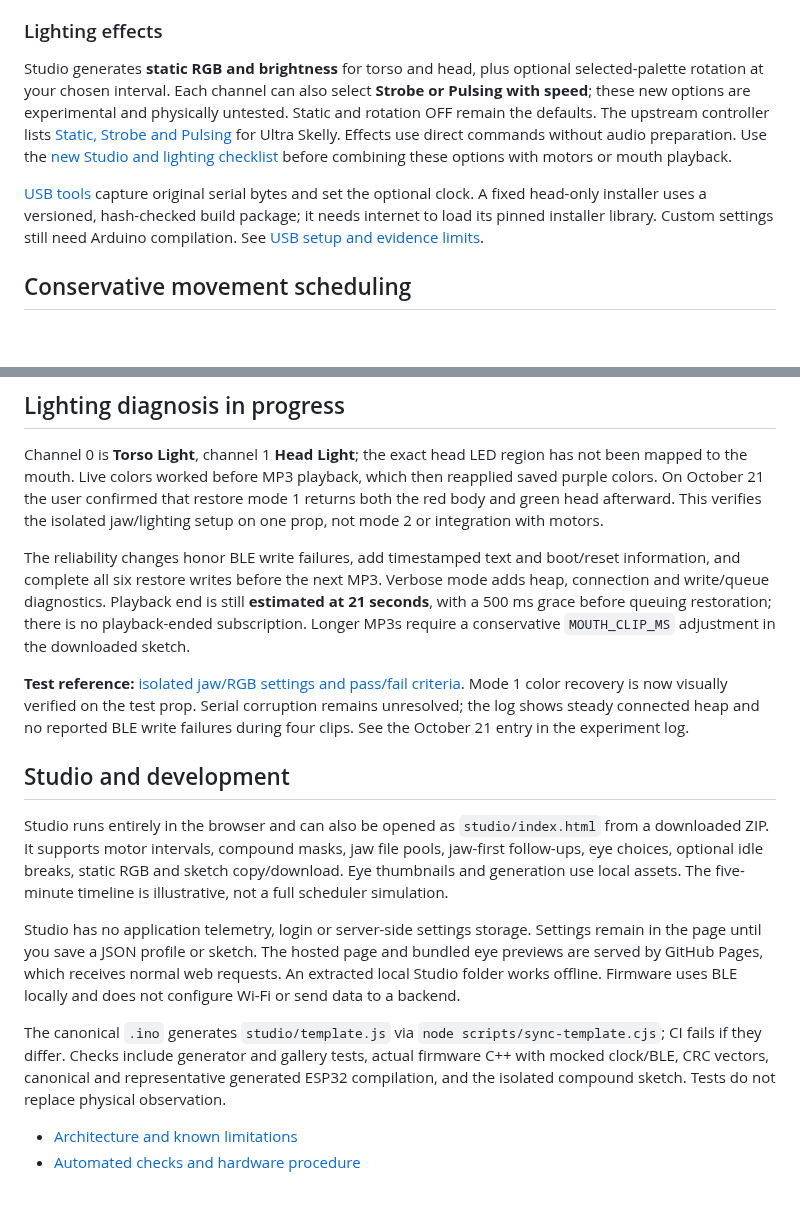
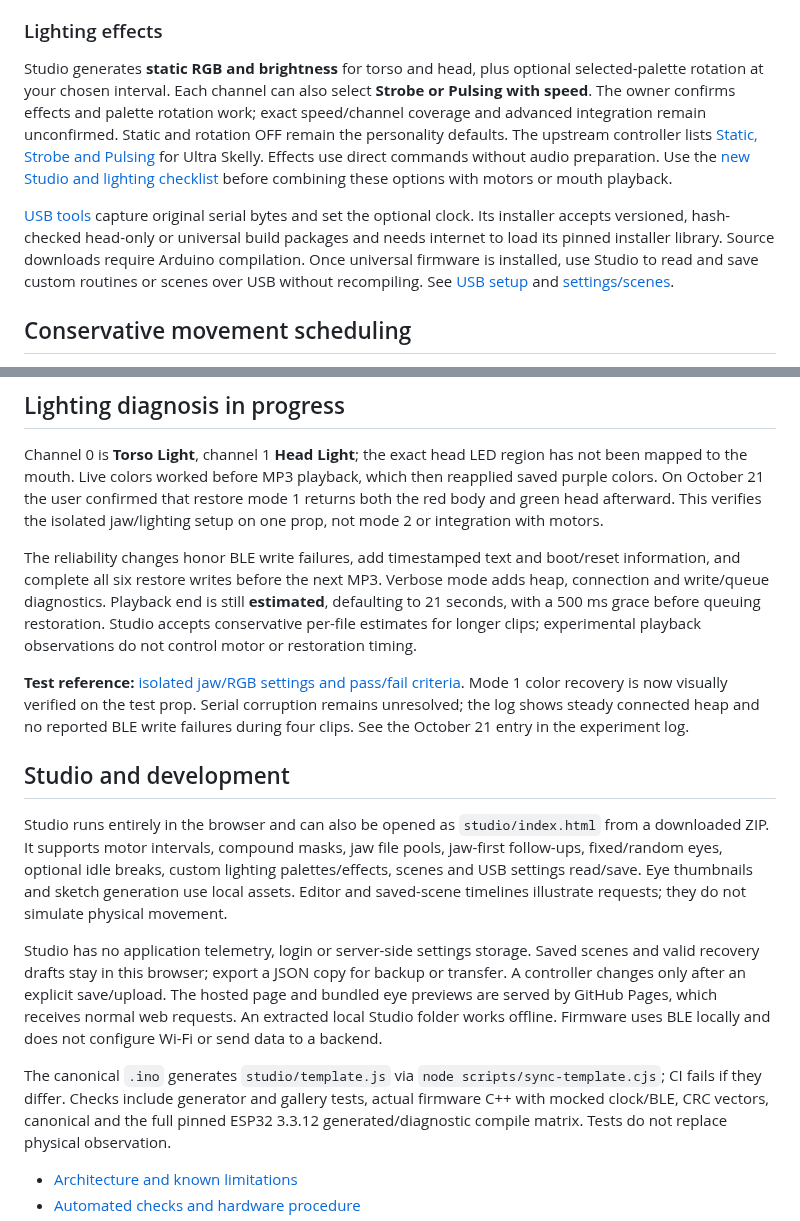
Before and after one commit to jacobmgoodnight/ultra-skelly-esp32-autonomous, a Markdown page: README.md, 2 parts joined by grey strips. Drawn GitHub-style; blank space fills up the shorter version.

Commit message:
Reconcile older README lighting, USB and settings guidance

```diff
--- a/README.md
+++ b/README.md
@@ -155,17 +155,20 @@ Existing saved Studio profiles retain their explicit mouth setting when loaded.
 
 Studio generates **static RGB and brightness** for torso and head, plus optional
 selected-palette rotation at your chosen interval. Each channel can also select
-**Strobe or Pulsing with speed**; these new options are experimental and physically
-untested. Static and rotation OFF remain the defaults.
+**Strobe or Pulsing with speed**. The owner confirms effects and palette rotation
+work; exact speed/channel coverage and advanced integration remain unconfirmed.
+Static and rotation OFF remain the personality defaults.
 The upstream controller lists [Static, Strobe and Pulsing](https://github.com/martinecker/SkellyUltraWebController/blob/main/js/constants.js)
 for Ultra Skelly. Effects use direct commands without audio preparation.
 Use the [new Studio and lighting checklist](docs/studio-lighting-checklist.md)
 before combining these options with motors or mouth playback.
 
 [USB tools](studio/usb.html) capture original serial bytes and set the optional
-clock. A fixed head-only installer uses a versioned, hash-checked build package;
-it needs internet to load its pinned installer library. Custom settings still
-need Arduino compilation. See [USB setup and evidence limits](docs/usb-tools.md).
+clock. Its installer accepts versioned, hash-checked head-only or universal build
+packages and needs internet to load its pinned installer library. Source downloads
+require Arduino compilation. Once universal firmware is installed, use Studio to
+read and save custom routines or scenes over USB without recompiling. See
+[USB setup](docs/usb-tools.md) and [settings/scenes](docs/usb-settings-scenes.md).
 
 ## Conservative movement scheduling
 
@@ -195,9 +198,9 @@ isolated jaw/lighting setup on one prop, not mode 2 or integration with motors.
 The reliability changes honor BLE write failures, add timestamped text and boot/reset
 information, and complete all six restore writes before the next MP3. Verbose
 mode adds heap, connection and write/queue diagnostics. Playback end is still
-**estimated at 21 seconds**, with a 500 ms grace before queuing restoration; there
-is no playback-ended subscription. Longer MP3s require a conservative
-`MOUTH_CLIP_MS` adjustment in the downloaded sketch.
+**estimated**, defaulting to 21 seconds, with a 500 ms grace before queuing
+restoration. Studio accepts conservative per-file estimates for longer clips;
+experimental playback observations do not control motor or restoration timing.
 
 **Test reference:** [isolated jaw/RGB settings and pass/fail criteria](docs/testing.md).
 Mode 1 color recovery is now visually verified on the test prop. Serial corruption
@@ -208,12 +211,14 @@ failures during four clips. See the October 21 entry in the experiment log.
 
 Studio runs entirely in the browser and can also be opened as `studio/index.html`
 from a downloaded ZIP. It supports motor intervals, compound masks, jaw file pools,
-jaw-first follow-ups, eye choices, optional idle breaks, static RGB and sketch
-copy/download. Eye thumbnails and generation use local assets. The
-five-minute timeline is illustrative, not a full scheduler simulation.
+jaw-first follow-ups, fixed/random eyes, optional idle breaks, custom lighting
+palettes/effects, scenes and USB settings read/save. Eye thumbnails and sketch
+generation use local assets. Editor and saved-scene timelines illustrate requests;
+they do not simulate physical movement.
 
 Studio has no application telemetry, login or server-side settings storage.
-Settings remain in the page until you save a JSON profile or sketch. The hosted
+Saved scenes and valid recovery drafts stay in this browser; export a JSON copy
+for backup or transfer. A controller changes only after an explicit save/upload. The hosted
 page and bundled eye previews are served by GitHub Pages, which receives normal
 web requests. An extracted local Studio folder works offline. Firmware uses
 BLE locally and does not configure Wi-Fi or send data to a backend.
@@ -221,7 +226,7 @@ BLE locally and does not configure Wi-Fi or send data to a backend.
 The canonical `.ino` generates `studio/template.js` via
 `node scripts/sync-template.cjs`; CI fails if they differ. Checks include generator
 and gallery tests, actual firmware C++ with mocked clock/BLE, CRC vectors, canonical
-and representative generated ESP32 compilation, and the isolated compound sketch.
+and the full pinned ESP32 3.3.12 generated/diagnostic compile matrix.
 Tests do not replace physical observation.
 
 - [Architecture and known limitations](docs/architecture.md)
```
